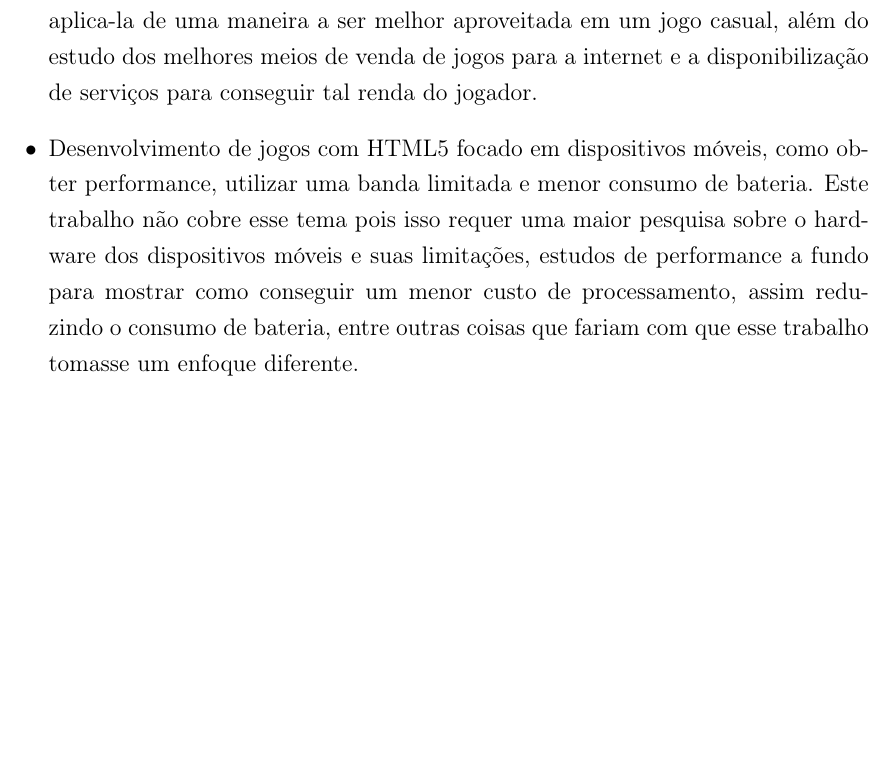
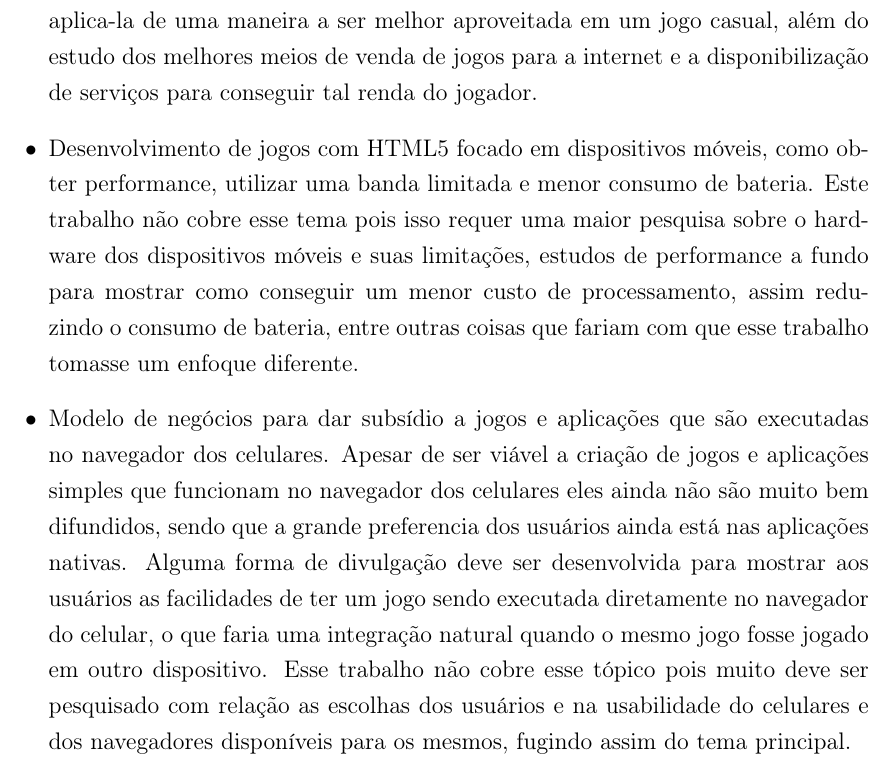
Before and after one commit to PotHix/tcc, a LaTeX thesis (tcc.tex, which reads consideracoes_finais.tex): part of page 55 of 57, cut so that both start at the same text, the shorter picture padded with empty space. Compiled offline with pdfLaTeX; a LaTeX package or settings file that is missing is left out.

Commit message:
Adicionando mais um item para pesquisas futuras

```diff
--- a/consideracoes_finais.tex
+++ b/consideracoes_finais.tex
@@ -210,4 +210,18 @@ estão:
     custo de processamento, assim reduzindo o consumo de bateria, entre
     outras coisas que fariam com que esse trabalho tomasse um enfoque
     diferente.
+
+    \item Modelo de negócios para dar subsídio a jogos e aplicações
+    que são executadas no navegador dos celulares. Apesar de ser viável
+    a criação de jogos e aplicações simples que funcionam no navegador
+    dos celulares eles ainda não são muito bem difundidos, sendo que a
+    grande preferencia dos usuários ainda está nas aplicações nativas.
+    Alguma forma de divulgação deve ser desenvolvida para mostrar aos
+    usuários as facilidades de ter um jogo sendo executada diretamente
+    no navegador do celular, o que faria uma integração natural quando
+    o mesmo jogo fosse jogado em outro dispositivo. Esse trabalho não
+    cobre esse tópico pois muito deve ser pesquisado com relação as
+    escolhas dos usuários e na usabilidade do celulares e dos
+    navegadores disponíveis para os mesmos, fugindo assim do tema
+    principal.
 \end{itemize}
```
